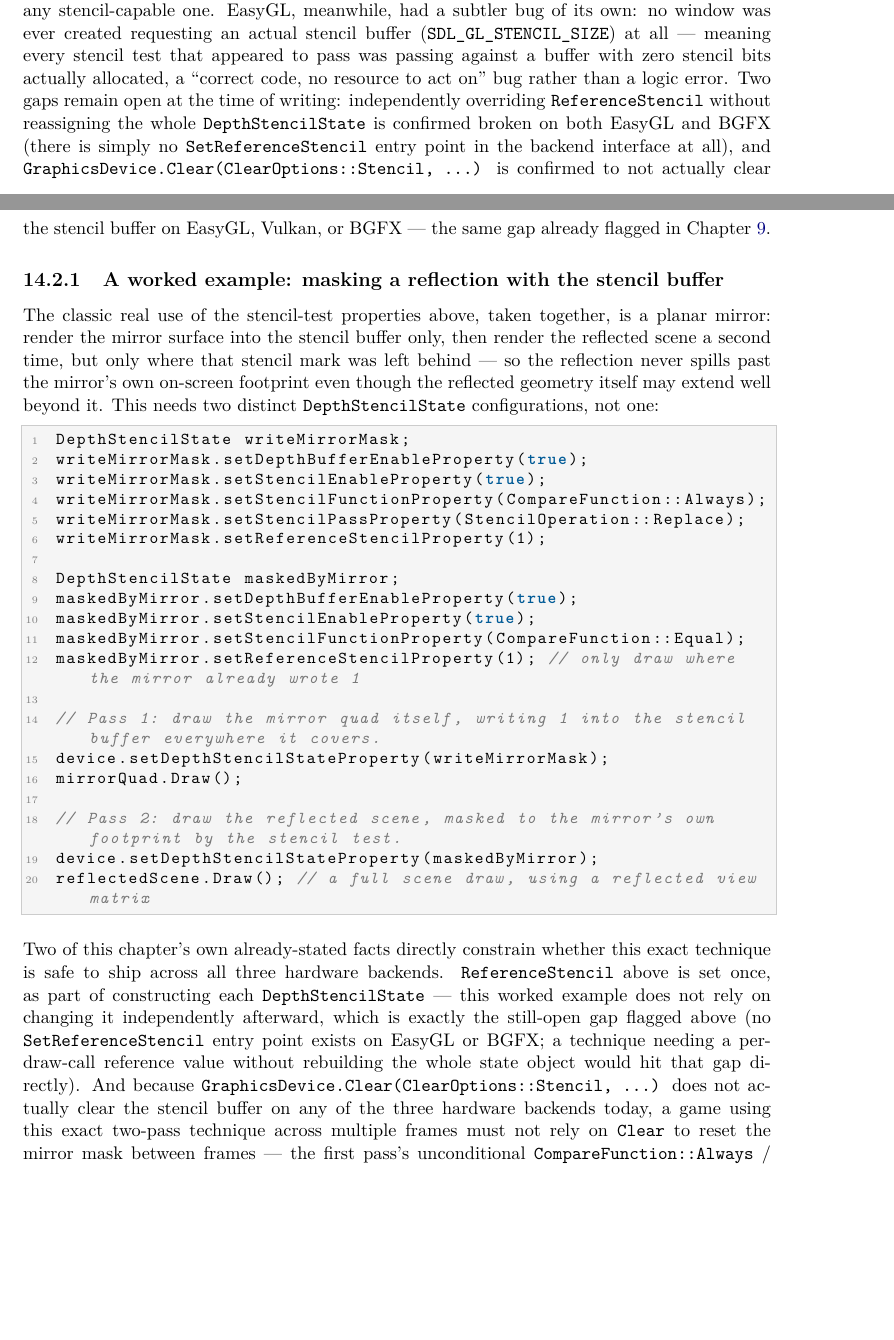
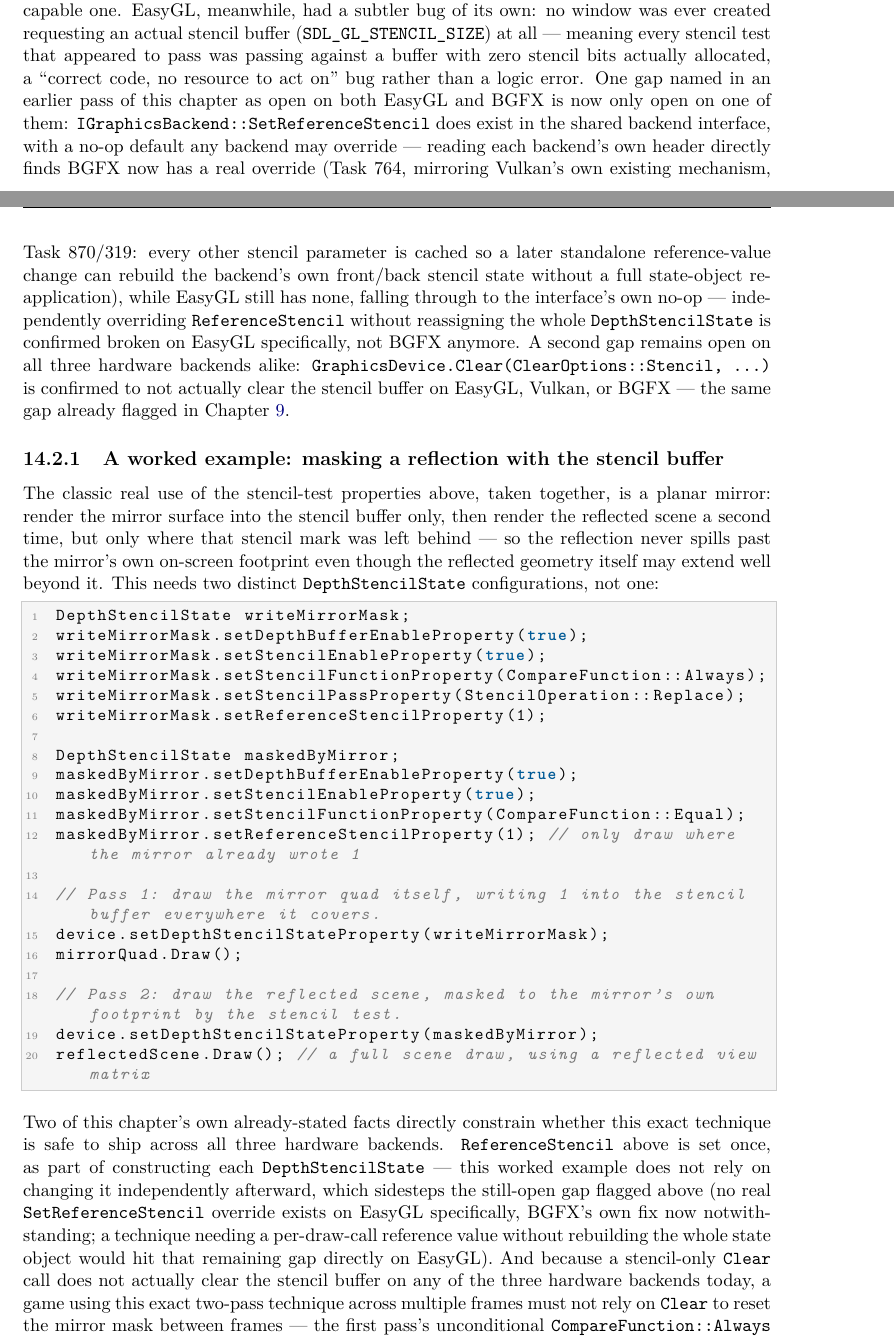
Before and after one commit to openeggbert/cna-bible, a LaTeX thesis (latex/book/main.tex, which reads latex/book/chapters/part3-graphics-core/ch14-state-objects.tex): two parts of pages 146 and 147 of 355, joined at a grey line, cut so that both start at the same text, the shorter picture padded with empty space. Compiled offline with pdfLaTeX.

Commit message:
Chapter 14 (State Objects): third pass — BGFX's ReferenceStencil gap is fixed, EasyGL's isn't
The chapter said independent ReferenceStencil overrides were
confirmed broken on both EasyGL and BGFX, with no SetReferenceStencil
entry point in the interface at all. Reading each backend's header
directly found BGFX now has a real override (Task 764, mirroring
Vulkan's own existing mechanism) — only EasyGL still falls through to
the interface's no-op default. Fixed both mentions (the main claim
and the mirror worked example's own caveat), plus one new overfull-
hbox found while verifying.

```diff
--- a/latex/book/chapters/part3-graphics-core/ch14-state-objects.tex
+++ b/latex/book/chapters/part3-graphics-core/ch14-state-objects.tex
@@ -98,13 +98,20 @@ selection checked a stencil-\emph{less} format before it checked any stencil-cap
 EasyGL, meanwhile, had a subtler bug of its own: no window was ever created requesting an
 actual stencil buffer (\texttt{SDL\_GL\_STENCIL\_SIZE}) at all --- meaning every stencil test
 that appeared to pass was passing against a buffer with zero stencil bits actually allocated,
-a ``correct code, no resource to act on'' bug rather than a logic error. Two gaps remain
-open at the time of writing: independently overriding \texttt{ReferenceStencil} without
-reassigning the whole \cnaclass{DepthStencilState} is confirmed broken on both EasyGL and
-BGFX (there is simply no \texttt{SetReferenceStencil} entry point in the backend interface at
-all), and \texttt{GraphicsDevice.Clear(ClearOptions::Stencil, ...)} is confirmed to not
-actually clear the stencil buffer on EasyGL, Vulkan, or BGFX --- the same gap already flagged
-in Chapter~\ref{ch:graphicsdevice}.
+a ``correct code, no resource to act on'' bug rather than a logic error. One gap named in an
+earlier pass of this chapter as open on both EasyGL and BGFX is now only open on one of them:
+\texttt{IGraphicsBackend::SetReferenceStencil} does exist in the shared backend interface, with
+a no-op default any backend may override --- reading each backend's own header directly finds
+BGFX now has a real override (Task~764, mirroring Vulkan's own existing mechanism, Task~870/%
+319: every other stencil parameter is cached so a later standalone reference-value change can
+rebuild the backend's own front/back stencil state without a full state-object
+re-application), while EasyGL still has none, falling through to the interface's own no-op ---
+independently overriding \texttt{ReferenceStencil} without reassigning the whole
+\cnaclass{DepthStencilState} is confirmed broken on EasyGL specifically, not BGFX anymore. A
+second gap remains open on all three hardware backends alike:
+\texttt{GraphicsDevice.Clear(ClearOptions::Stencil, ...)} is confirmed to not actually clear
+the stencil buffer on EasyGL, Vulkan, or BGFX --- the same gap already flagged in
+Chapter~\ref{ch:graphicsdevice}.
 
 \subsection{A worked example: masking a reflection with the stencil buffer}
 
@@ -141,12 +148,13 @@ reflectedScene.Draw(); // a full scene draw, using a reflected view matrix
 Two of this chapter's own already-stated facts directly constrain whether this exact technique
 is safe to ship across all three hardware backends. \texttt{ReferenceStencil} above is set once,
 as part of constructing each \cnaclass{DepthStencilState} --- this worked example does not rely
-on changing it independently afterward, which is exactly the still-open gap flagged above (no
-\texttt{SetReferenceStencil} entry point exists on EasyGL or BGFX; a technique needing a
-per-draw-call reference value without rebuilding the whole state object would hit that gap
-directly). And because \texttt{GraphicsDevice.Clear(ClearOptions::Stencil, ...)} does not
-actually clear the stencil buffer on any of the three hardware backends today, a game using this
-exact two-pass technique across multiple frames must not rely on \texttt{Clear} to reset the
+on changing it independently afterward, which sidesteps the still-open gap flagged above (no
+real \texttt{SetReferenceStencil} override exists on EasyGL specifically, BGFX's own fix now
+notwithstanding; a technique needing a per-draw-call reference value without rebuilding the
+whole state object would hit that remaining gap directly on EasyGL). And because a
+stencil-only \texttt{Clear} call does not actually clear the stencil buffer on any of the three
+hardware backends today, a game using this exact two-pass technique across multiple frames must
+not rely on \texttt{Clear} to reset the
 mirror mask between frames --- the first pass's unconditional \texttt{CompareFunction::Always} /
 \texttt{StencilOperation::Replace} configuration is what actually keeps this specific technique
 correct despite that gap, since it overwrites the stencil value outright rather than depending on
```
Also changed, not shown: PLAN.md (+1 -1 lines).
